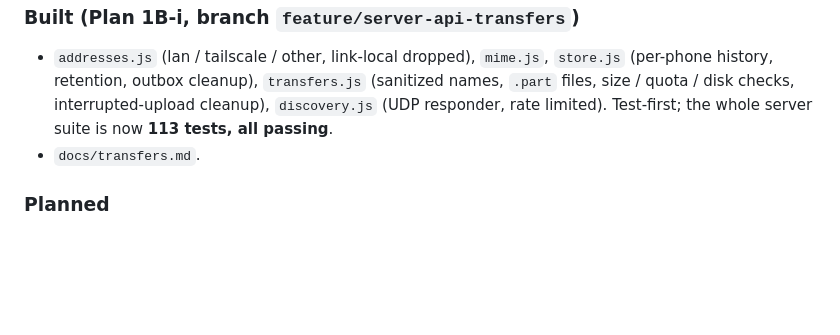
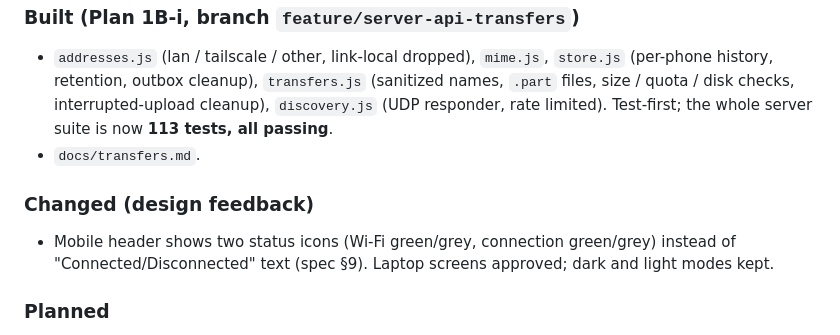
Before and after one commit to mithleshshah14/FlashPush, a Markdown page: CHANGELOG.md, the part around the change. Drawn GitHub-style; blank space fills up the shorter version.

```diff
--- a/CHANGELOG.md
+++ b/CHANGELOG.md
@@ -30,6 +30,9 @@ Newest first. Every working day's changes are recorded here and in the affected
 - `addresses.js` (lan / tailscale / other, link-local dropped), `mime.js`, `store.js` (per-phone history, retention, outbox cleanup), `transfers.js` (sanitized names, `.part` files, size / quota / disk checks, interrupted-upload cleanup), `discovery.js` (UDP responder, rate limited). Test-first; the whole server suite is now **113 tests, all passing**.
 - `docs/transfers.md`.
 
+### Changed (design feedback)
+- Mobile header shows two status icons (Wi-Fi green/grey, connection green/grey) instead of "Connected/Disconnected" text (spec §9). Laptop screens approved; dark and light modes kept.
+
 ### Planned
 - Spec revision 2 **approved**.
 - Implementation split into plans (`docs/superpowers/plans/2026-09-21-v2-plan-index.md`): 1A server security core, 1B server API and transfers, 2 Stitch designs, 3 Android app v2, 4 laptop web UI, 5 Windows shell, 6 Tailscale/reconnect/hardening. **Plan 1A is written in full** (8 test-first tasks with complete code, including known-answer crypto vectors computed from the spec's definitions).
```
Also changed, not shown: docs/decisions.md (+9 -0 lines), 1 other file.
